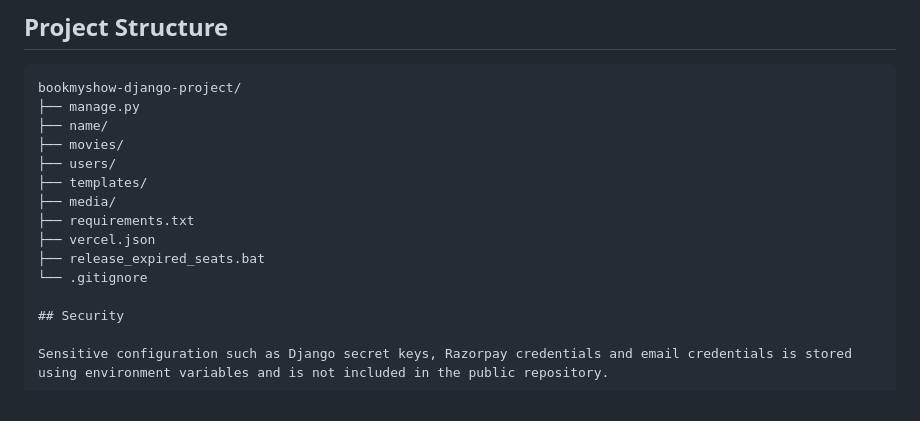
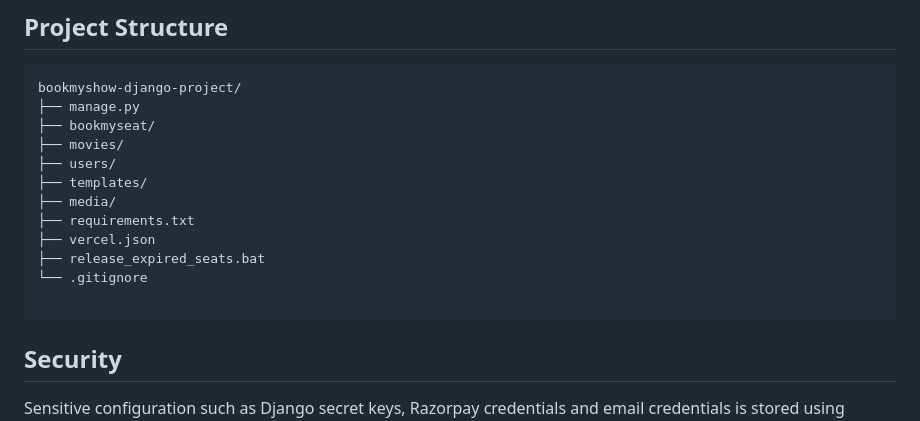
Before and after one commit to prakruti-cmd/bookmyshow-django-project, a Markdown page: README.md, the part around one of its changes. Rendered like a GitHub page.

Commit message:
Update README documentation

````diff
--- a/README.md
+++ b/README.md
@@ -94,7 +94,7 @@ The project was developed by adding the required internship features to the exis
 ```text
 bookmyshow-django-project/
 ├── manage.py
-├── name/
+├── bookmyseat/
 ├── movies/
 ├── users/
 ├── templates/
@@ -104,6 +104,7 @@ bookmyshow-django-project/
 ├── release_expired_seats.bat
 └── .gitignore
 
+```
 ## Security
 
 Sensitive configuration such as Django secret keys, Razorpay credentials and email credentials is stored using environment variables and is not included in the public repository.
````
Also changed, not shown: other parts of README.md (+7 -4 lines).
